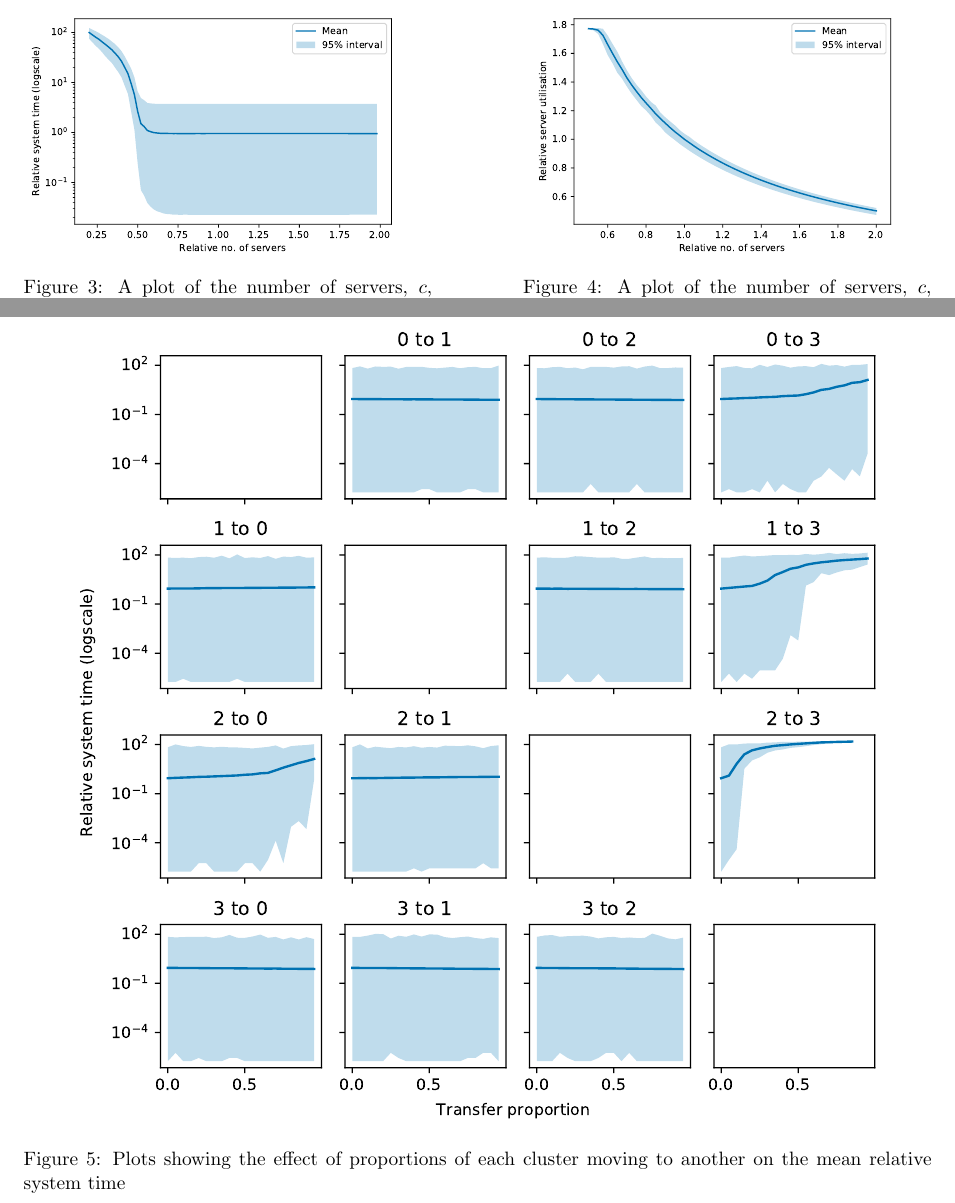
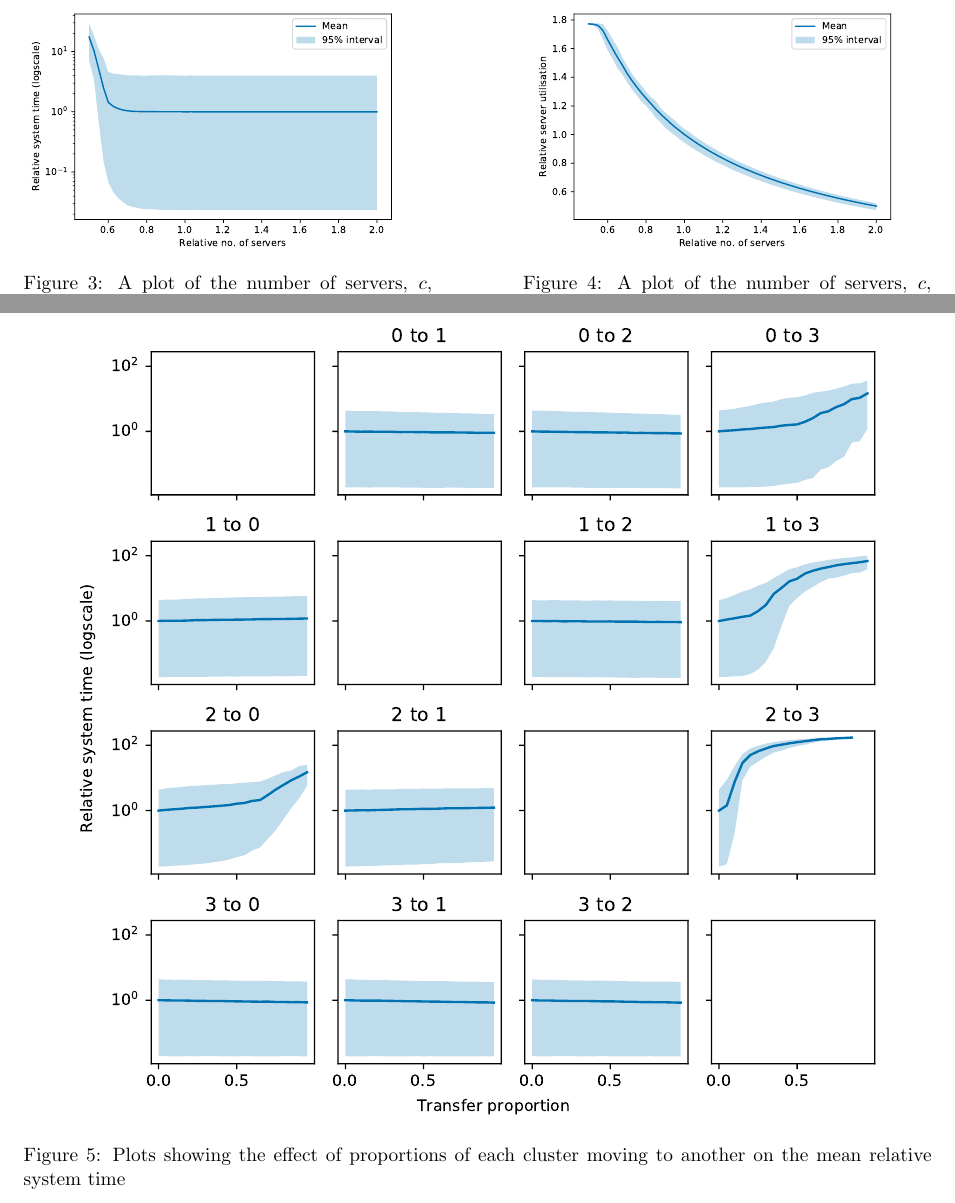
Before and after one commit to daffidwilde/copd-paper, a LaTeX paper (main.tex, which reads sections/scenarios.tex): two parts of pages 2 and 3 of 5 before the commit and two parts of pages 3 and 4 of 5 after it, joined at a grey line, cut so that both start at the same text. Compiled offline with pdfLaTeX.

Commit message:
Update notebook with new scenario data (1+2)

```diff
--- a/sections/scenarios.tex
+++ b/sections/scenarios.tex
@@ -39,7 +42,7 @@ experiments is to address the following questions:
 \begin{figure}
     \centering
     \begin{minipage}{\halfimgwidth}
-        \includegraphics[width=\linewidth]{servers_time_logscale}
+        \includegraphics[width=\linewidth]{servers_time}
         \captionof{figure}{A plot of the number of servers, \(c\), against mean
         relative system time}\label{fig:servers_time}
     \end{minipage}\hfill%
@@ -54,7 +57,7 @@ experiments is to address the following questions:
 
 \begin{figure}
     \centering
-    \includegraphics[width=\imgwidth]{moving_time_logscale}
+    \includegraphics[width=\imgwidth]{moving_time}
     \caption{Plots showing the effect of proportions of each cluster moving to
     another on the mean relative system time}\label{fig:moving_time}
 \end{figure}
```
Also changed, not shown: img/lambda_time.pdf, img/lambda_utilisation.pdf, img/moving_time.pdf, img/moving_time_split.pdf, img/moving_utilisation.pdf, img/servers_time.pdf, img/servers_utilisation.pdf, main.pdf, sections/scenarios.tex (7 more changed lines), 2 other files.
